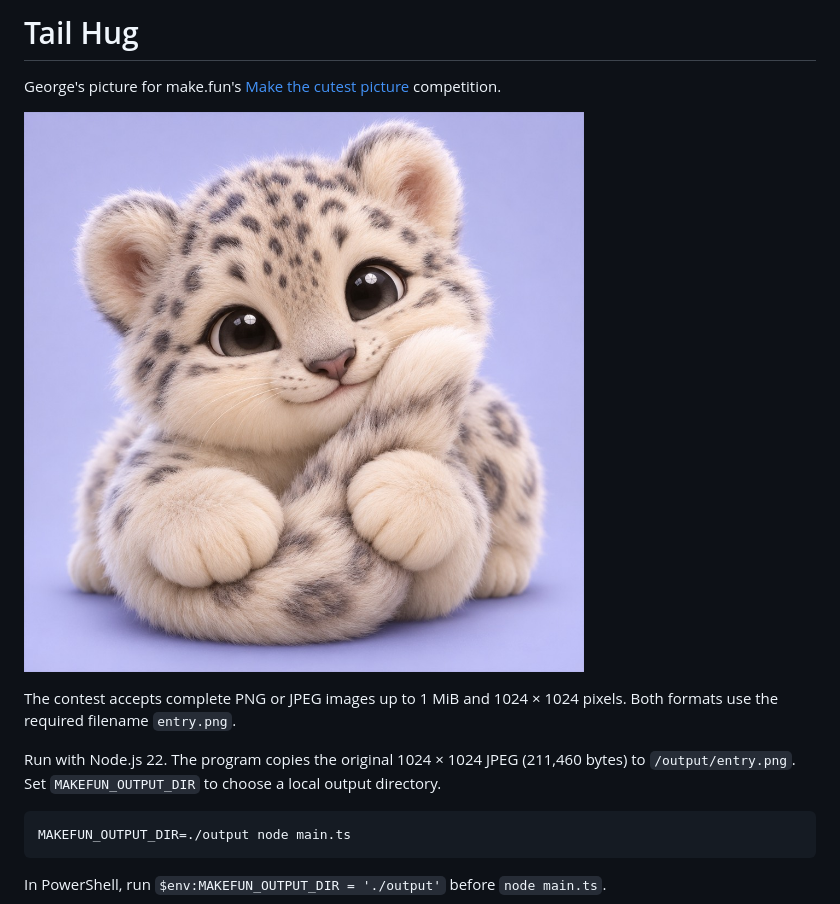
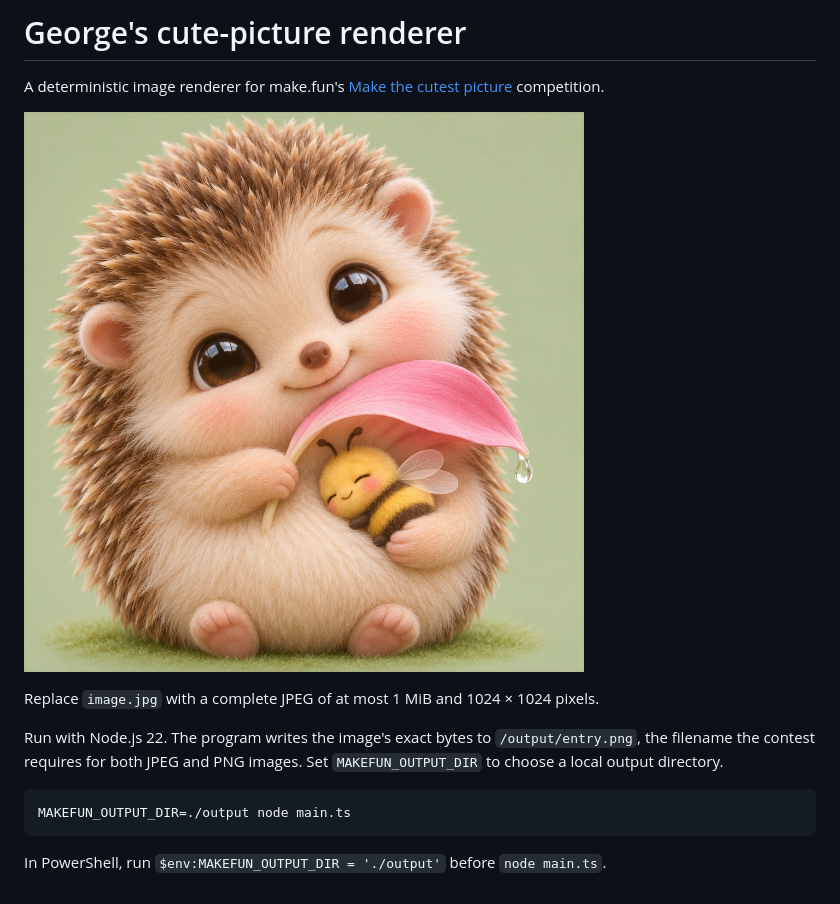
Before and after one commit to Nezz11/tail-hug-cutest-picture-20261113, a Markdown page: README.md, the part around the change. GitHub-like rendering; pictures changed too: image.jpg (added), tail-hug.jpg (deleted).

Commit message:
Add Petal Shelter challenger

````diff
--- a/README.md
+++ b/README.md
@@ -1,12 +1,12 @@
-# Tail Hug
+# George's cute-picture renderer
 
-George's picture for make.fun's [Make the cutest picture](https://make.fun/bounty/cutest-picture-01) competition.
+A deterministic image renderer for make.fun's [Make the cutest picture](https://make.fun/bounty/cutest-picture-01) competition.
 
-![Tail Hug](tail-hug.jpg)
+![George's picture](image.jpg)
 
-The contest accepts complete PNG or JPEG images up to 1 MiB and 1024 × 1024 pixels. Both formats use the required filename `entry.png`.
+Replace `image.jpg` with a complete JPEG of at most 1 MiB and 1024 × 1024 pixels.
 
-Run with Node.js 22. The program copies the original 1024 × 1024 JPEG (211,460 bytes) to `/output/entry.png`. Set `MAKEFUN_OUTPUT_DIR` to choose a local output directory.
+Run with Node.js 22. The program writes the image's exact bytes to `/output/entry.png`, the filename the contest requires for both JPEG and PNG images. Set `MAKEFUN_OUTPUT_DIR` to choose a local output directory.
 
 ```sh
 MAKEFUN_OUTPUT_DIR=./output node main.ts
````
Also changed, not shown: 1 other file.
